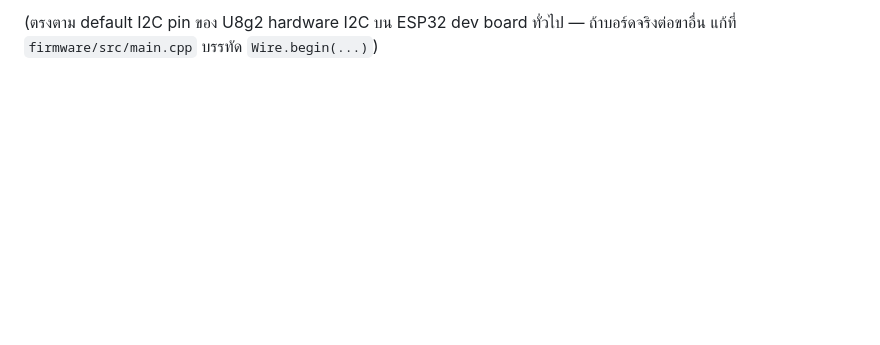
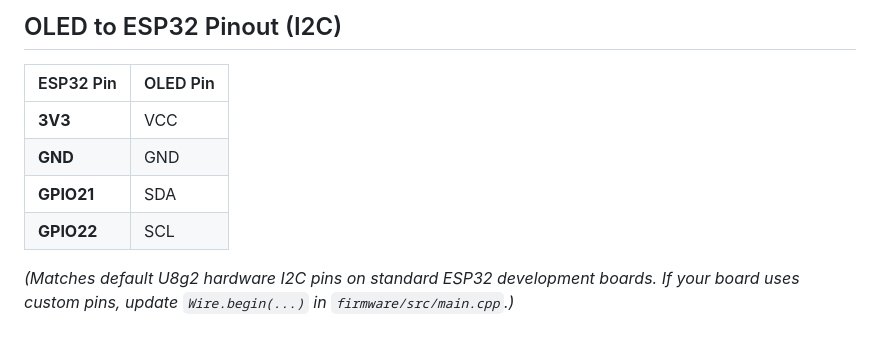
Before and after one commit to Minta1234/bad-apple-studio, a Markdown page: README.md, the part around one of its changes. Drawn GitHub-style; blank space fills up the shorter version.

```diff
--- a/README.md
+++ b/README.md
@@ -77,3 +69,11 @@ node server.js
 
-(ตรงตาม default I2C pin ของ U8g2 hardware I2C บน ESP32 dev board ทั่วไป —
-ถ้าบอร์ดจริงต่อขาอื่น แก้ที่ `firmware/src/main.cpp` บรรทัด `Wire.begin(...)`)
+## OLED to ESP32 Pinout (I2C)
+
+| ESP32 Pin | OLED Pin |
+| --- | --- |
+| **3V3** | VCC |
+| **GND** | GND |
+| **GPIO21** | SDA |
+| **GPIO22** | SCL |
+
+*(Matches default U8g2 hardware I2C pins on standard ESP32 development boards. If your board uses custom pins, update `Wire.begin(...)` in `firmware/src/main.cpp`.)*
```
Also changed, not shown: other parts of README.md (+31 -39 lines).
